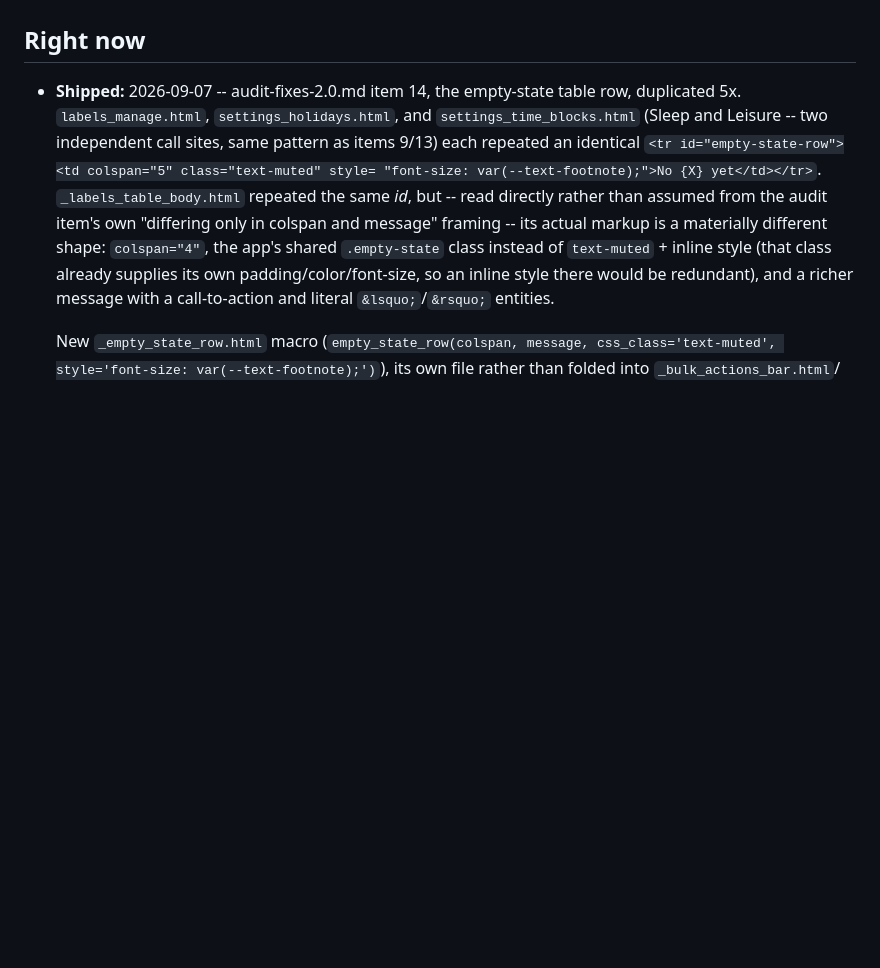
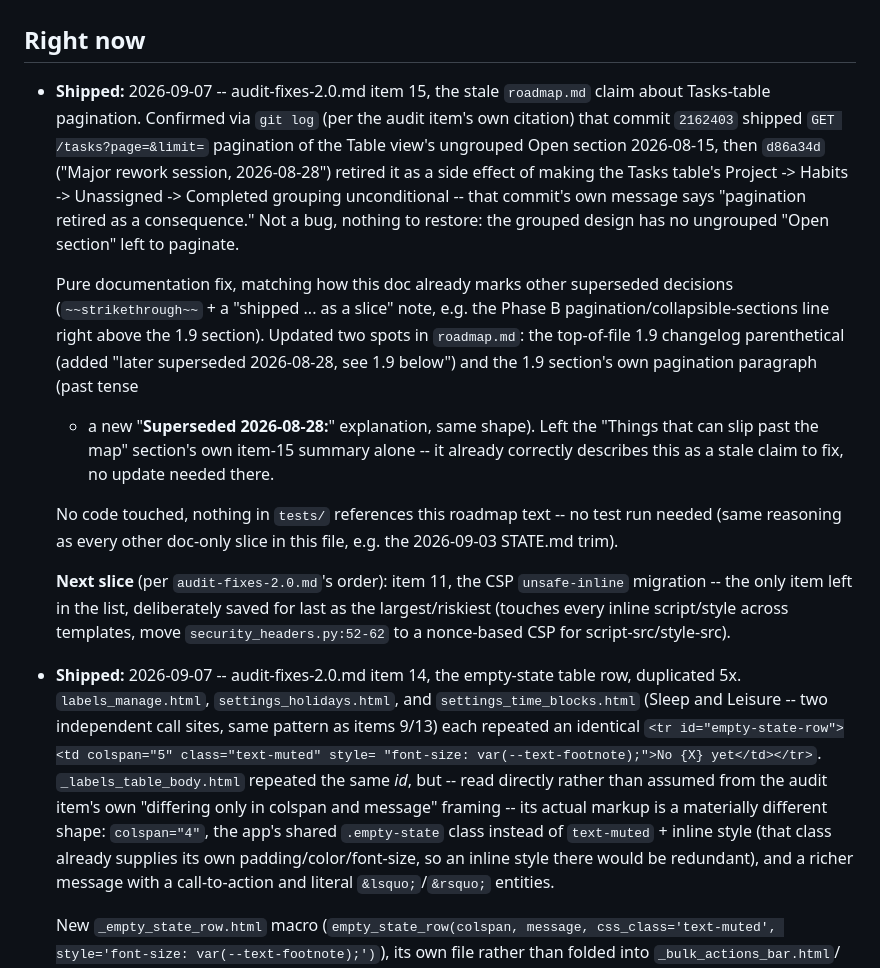
Before and after one commit to istorie-petru/curodav, a Markdown page: documentation/plans/STATE.md, the part around the change. Drawn GitHub-style; blank space fills up the shorter version.

Commit message:
docs: mark Tasks-table pagination superseded in roadmap.md (audit-fixes-2.0 item 15)

```diff
--- a/documentation/plans/STATE.md
+++ b/documentation/plans/STATE.md
@@ -16,6 +16,38 @@ now" short going forward: this file's whole value is being cheap to read at
 session start.
 
 ## Right now
+
+- **Shipped:** 2026-09-07 -- audit-fixes-2.0.md item 15, the stale
+  `roadmap.md` claim about Tasks-table pagination. Confirmed via `git log`
+  (per the audit item's own citation) that commit `2162403` shipped
+  `GET /tasks?page=&limit=` pagination of the Table view's ungrouped Open
+  section 2026-08-15, then `d86a34d` ("Major rework session, 2026-08-28")
+  retired it as a side effect of making the Tasks table's Project ->
+  Habits -> Unassigned -> Completed grouping unconditional -- that
+  commit's own message says "pagination retired as a consequence." Not a
+  bug, nothing to restore: the grouped design has no ungrouped "Open
+  section" left to paginate.
+
+  Pure documentation fix, matching how this doc already marks other
+  superseded decisions (`~~strikethrough~~` + a "shipped ... as a slice"
+  note, e.g. the Phase B pagination/collapsible-sections line right above
+  the 1.9 section). Updated two spots in `roadmap.md`: the top-of-file
+  1.9 changelog parenthetical (added "later superseded 2026-08-28, see
+  1.9 below") and the 1.9 section's own pagination paragraph (past tense
+  + a new "**Superseded 2026-08-28:**" explanation, same shape). Left the
+  "Things that can slip past the map" section's own item-15 summary alone
+  -- it already correctly describes this as a stale claim to fix, no
+  update needed there.
+
+  No code touched, nothing in `tests/` references this roadmap text --
+  no test run needed (same reasoning as every other doc-only slice in
+  this file, e.g. the 2026-09-03 STATE.md trim).
+
+  **Next slice** (per `audit-fixes-2.0.md`'s order): item 11, the CSP
+  `unsafe-inline` migration -- the only item left in the list, deliberately
+  saved for last as the largest/riskiest (touches every inline
+  script/style across templates, move `security_headers.py:52-62` to a
+  nonce-based CSP for script-src/style-src).
 
 - **Shipped:** 2026-09-07 -- audit-fixes-2.0.md item 14, the empty-state
   table row, duplicated 5x. `labels_manage.html`, `settings_holidays.html`,
```
Also changed, not shown: documentation/plans/roadmap.md (+12 -5 lines).
